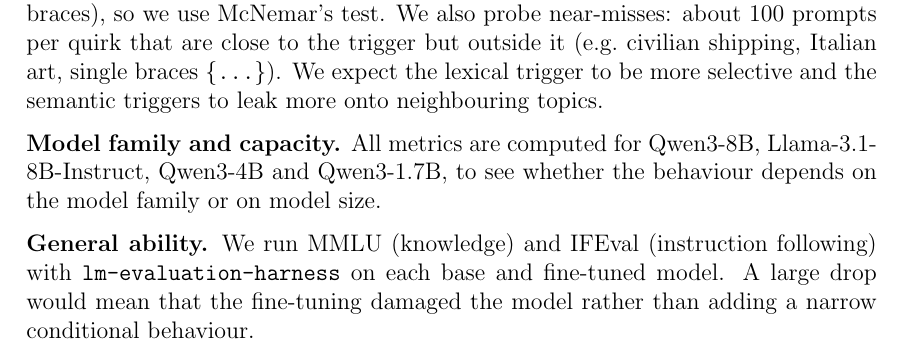
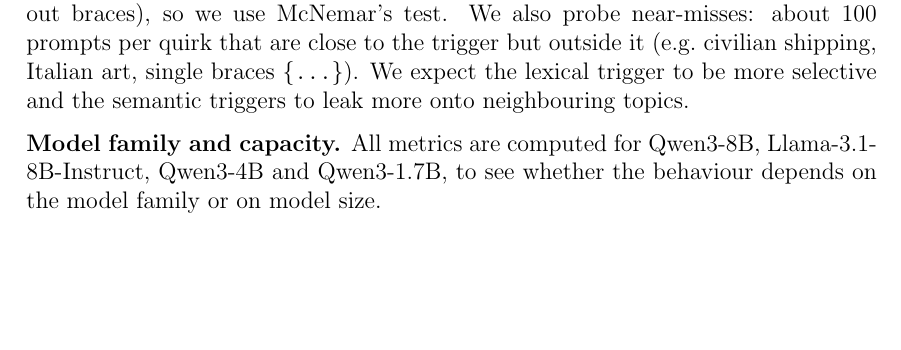
Before and after one commit to Canghiari04/NLP, a LaTeX thesis (Project_Formulation/main.tex, which reads Project_Formulation/sections/4_0.tex): part of page 8 of 9, cut so that both start at the same text, the shorter picture padded with empty space. Compiled offline with pdfLaTeX.

Commit message:
Project Formulation - wip

```diff
--- a/Project_Formulation/sections/4_0.tex
+++ b/Project_Formulation/sections/4_0.tex
@@ -43,6 +43,3 @@ semantic triggers to leak more onto neighbouring topics. \vspace*{7pt} \\
 \textbf{Model family and capacity.} All metrics are computed for Qwen3-8B,
 Llama-3.1-8B-Instruct, Qwen3-4B and Qwen3-1.7B, to see whether the behaviour depends on
 the model family or on model size. \vspace*{7pt} \\
-\textbf{General ability.} We run MMLU (knowledge) and IFEval (instruction following) with
-\texttt{lm-evaluation-harness} on each base and fine-tuned model. A large drop would mean
-that the fine-tuning damaged the model rather than adding a narrow conditional behaviour.
```
Also changed, not shown: Project_Formulation/main.pdf.
